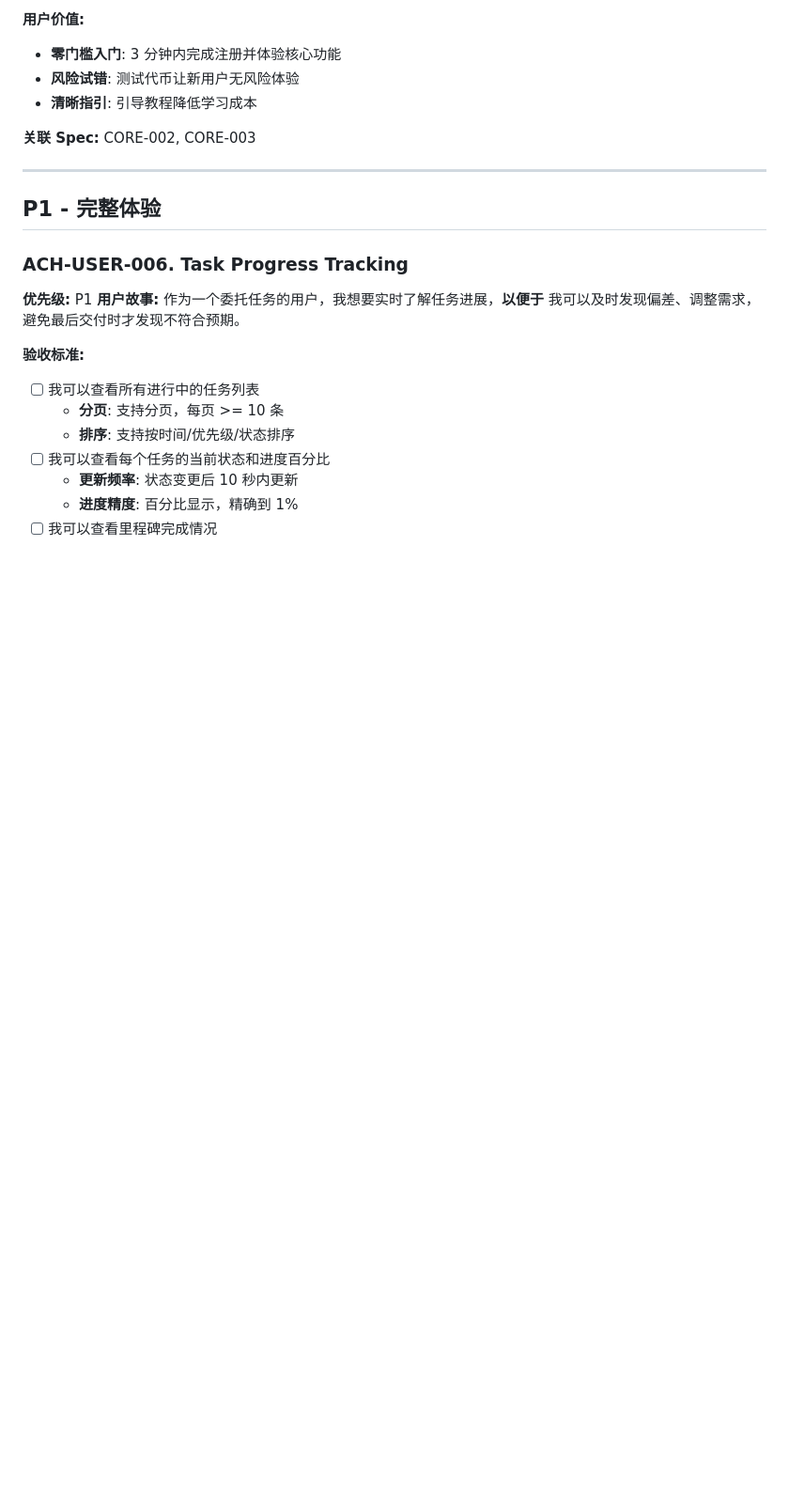
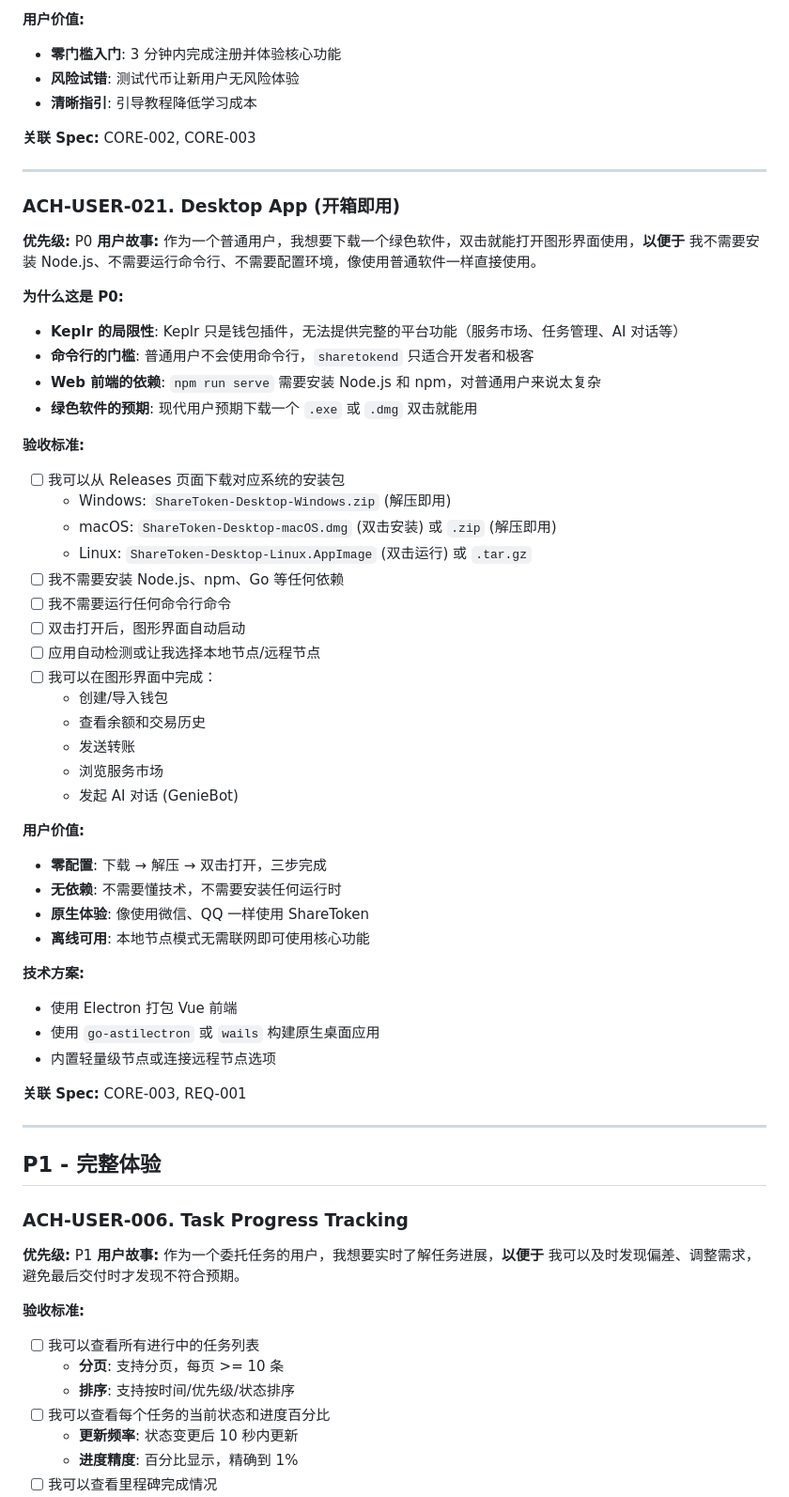
Before and after one commit to ever82/sharetoken, a Markdown page: docs/achievements/for-user.md, the part around the change. Shown at 94% size. GitHub-like rendering; blank space fills up the shorter version.

```diff
--- a/docs/achievements/for-user.md
+++ b/docs/achievements/for-user.md
@@ -119,6 +119,48 @@
 - **清晰指引**: 引导教程降低学习成本
 
 **关联 Spec:** CORE-002, CORE-003
+
+---
+
+### ACH-USER-021. Desktop App (开箱即用)
+
+**优先级:** P0
+**用户故事:** 作为一个普通用户，我想要下载一个绿色软件，双击就能打开图形界面使用，**以便于** 我不需要安装 Node.js、不需要运行命令行、不需要配置环境，像使用普通软件一样直接使用。
+
+**为什么这是 P0:**
+- **Keplr 的局限性**: Keplr 只是钱包插件，无法提供完整的平台功能（服务市场、任务管理、AI 对话等）
+- **命令行的门槛**: 普通用户不会使用命令行，`sharetokend` 只适合开发者和极客
+- **Web 前端的依赖**: `npm run serve` 需要安装 Node.js 和 npm，对普通用户来说太复杂
+- **绿色软件的预期**: 现代用户预期下载一个 `.exe` 或 `.dmg` 双击就能用
+
+**验收标准:**
+- [ ] 我可以从 Releases 页面下载对应系统的安装包
+  - Windows: `ShareToken-Desktop-Windows.zip` (解压即用)
+  - macOS: `ShareToken-Desktop-macOS.dmg` (双击安装) 或 `.zip` (解压即用)
+  - Linux: `ShareToken-Desktop-Linux.AppImage` (双击运行) 或 `.tar.gz`
+- [ ] 我不需要安装 Node.js、npm、Go 等任何依赖
+- [ ] 我不需要运行任何命令行命令
+- [ ] 双击打开后，图形界面自动启动
+- [ ] 应用自动检测或让我选择本地节点/远程节点
+- [ ] 我可以在图形界面中完成：
+  - 创建/导入钱包
+  - 查看余额和交易历史
+  - 发送转账
+  - 浏览服务市场
+  - 发起 AI 对话 (GenieBot)
+
+**用户价值:**
+- **零配置**: 下载 → 解压 → 双击打开，三步完成
+- **无依赖**: 不需要懂技术，不需要安装任何运行时
+- **原生体验**: 像使用微信、QQ 一样使用 ShareToken
+- **离线可用**: 本地节点模式无需联网即可使用核心功能
+
+**技术方案:**
+- 使用 Electron 打包 Vue 前端
+- 使用 `go-astilectron` 或 `wails` 构建原生桌面应用
+- 内置轻量级节点或连接远程节点选项
+
+**关联 Spec:** CORE-003, REQ-001
 
 ---
 
```
Also changed, not shown: docs/achievements/for-dev.md (+51 -8 lines).
